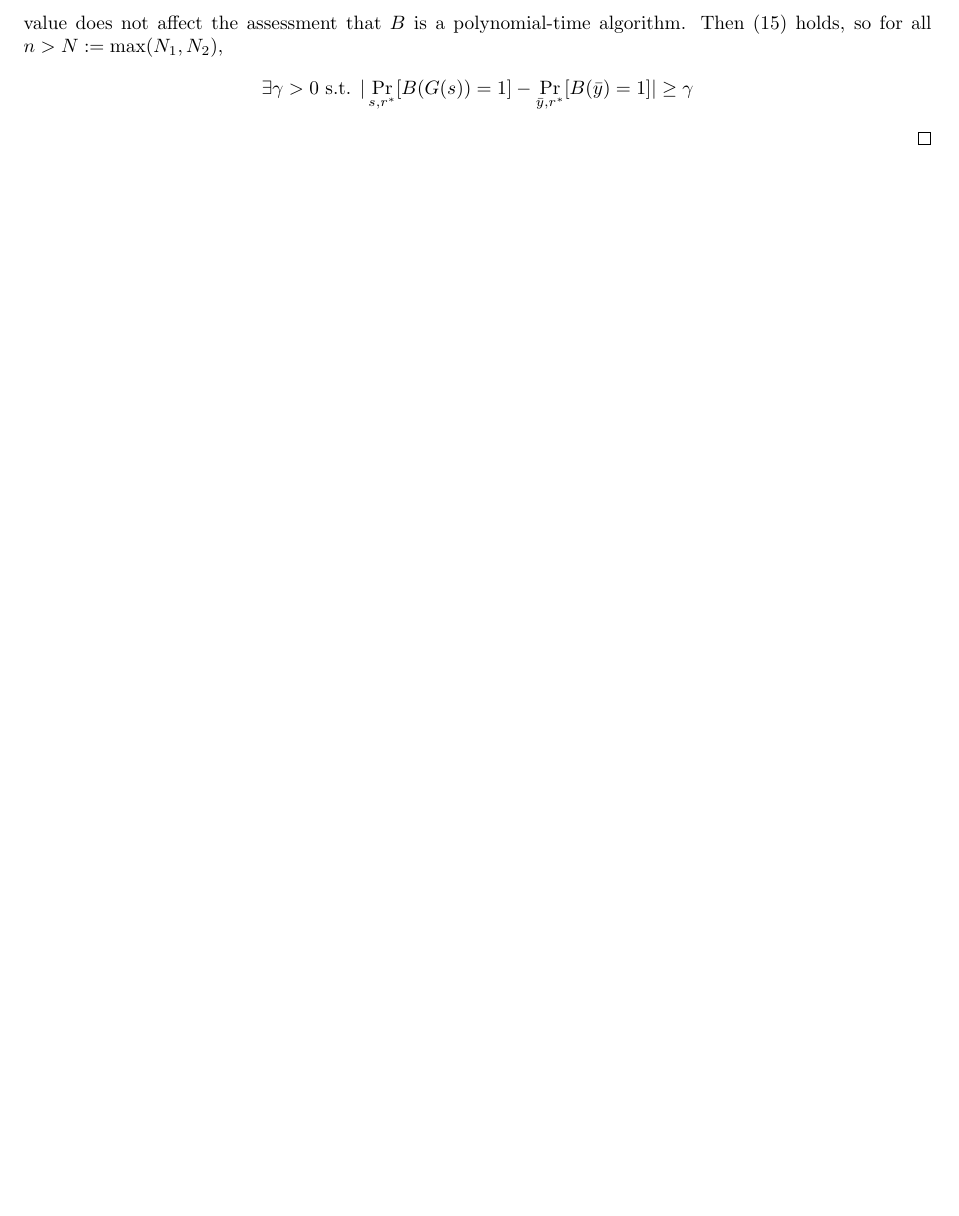
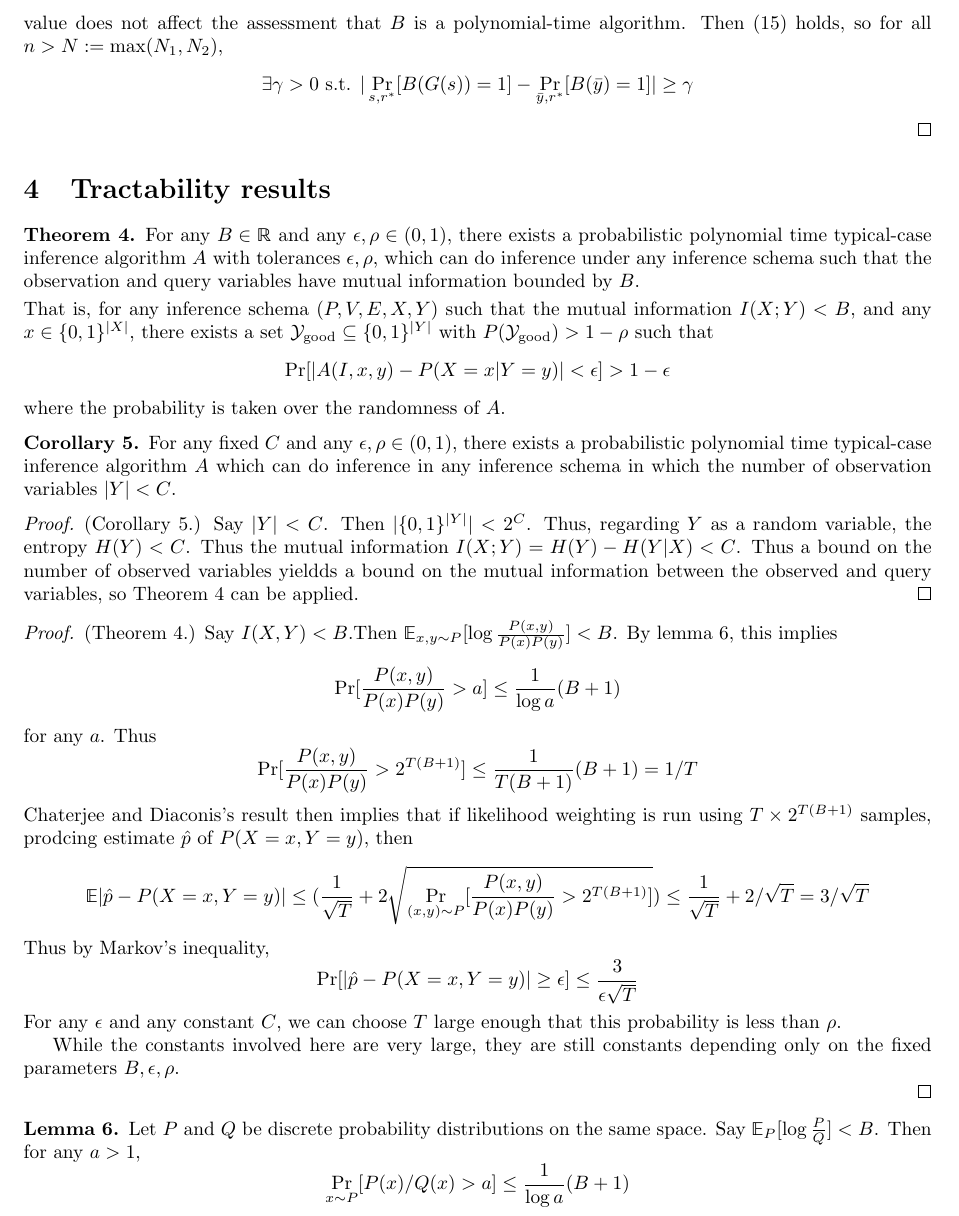
Before and after one commit to georgematheos/2024-complexity-tex, a LaTeX document (project/final_project/report2.tex): part of page 10 of 10, cut so that both start at the same text, the shorter picture padded with empty space. Compiled offline with pdfLaTeX.

Commit message:
rough start on tractability results

```diff
--- a/project/final_project/report2.tex
+++ b/project/final_project/report2.tex
@@ -640,31 +640,68 @@ $$
 
 \end{proof}
 
-% Finally, here is a proof of the minor lemma used at the beginning of the proof of Theorem~\ref{thm:main}.
-% \begin{lem} \label{lem:bijective_stretch}
-% If there exists a secure PRG $G$ with stretch $l(n)$ such that $\lim_{n \to \infty} [l(n) - n] = \infty$,
-% then
-% there exists a PRG $G'$ with superlinear stretch $l'$ such that $l'$ is a bijection and such that  $(l')^{-1}$ can be computed in polynomial time.
-% \end{lem}
-% \begin{proof}
-% For any $k \in \mathbb{N}$, let $N_k$ be the smallest element of $\mathbb{N}$ such that $n \geq N_k \implies l(n) - n > k$.
-% For any $n \in \mathbb{N}$, let $k_n$ be the smallest $k$ such that $n \geq N_k$.
-% Let $l'(n) = n + k_n$.
-% Observe that $l'$ is strictly increasing and hence a bijection.
-% Its inverse can be computed as follows.
-% Consider output $m$ of $l'$.
-% For each value $n = 1, 2, \dots$, compute $l'(n)$ and check if it equals $m$.
-% Output $n$ once this is the case.
-% Since $m > n$, and this process terminates in at most $n$ steps,
-% this process can be done in polynomial time in $m$.
+\section{Tractability results}
+\begin{thm} \label{thm:bounded_mutual_info}
+For any $B \in \mathbb{R}$ and any $\epsilon, \rho \in (0, 1)$,
+there exists a probabilistic polynomial time typical-case inference algorithm $A$
+with tolerances $\epsilon, \rho$, which can do inference under any inference schema such that the observation and query variables have mutual information bounded by $B$.
 
-% Finally, take $G'(x) := G(x)_{1:l'(n)}$, where $y_{1:t}$ denotes the first $t$ bits of $y$.
-% If an algorithm could distinguish the outputs of $G'$ from uniform, then it could certainly distinguish the outputs of $G$ from uniform by only considering the first $l'(n)$ bits.
-% Thus $G'$ is also a secure pseudorandom generator.
-% % Since $l(n)/n \to \infty$, there exists $N$ such that $l(n) > 2n$ for all $n \geq N$.
-% % Let $l'$
-% \end{proof}
+\smallskip
+\noindent That is, for any
+inference schema $(P, V, E, X, Y)$ such that the mutual information $I(X; Y) < B$, and any $x \in \{0, 1\}^{|X|}$, there exists a set $\Ygood \subseteq \{0, 1\}^{|Y|}$ with $P(\Ygood) > 1 - \rho$ such that
+$$
+\Pr[|A(I, x, y) - P(X = x | Y = y)| < \epsilon] > 1 - \epsilon
+$$
+where the probability is taken over the randomness of $A$.
+\end{thm}
+\begin{cor} \label{cor:small_obs_set}
+For any fixed $C$ and any $\epsilon, \rho \in (0, 1)$,
+there exists a probabilistic polynomial time typical-case inference algorithm $A$
+which can do inference in any inference schema in which the number of observation variables $|Y| < C$.
+\end{cor}
+\begin{proof}{(Corollary~\ref{cor:small_obs_set}.)}
+Say $|Y| < C$.  Then $|\{{0, 1}\}^{|Y|}| < 2^C$.
+Thus, regarding $Y$ as a random variable, the entropy $H(Y) < C$.
+Thus the mutual information $I(X ; Y) = H(Y) - H(Y | X) < C$.
+Thus a bound on the number of observed variables yieldds a bound on the mutual information between the observed and query variables, so Theorem~\ref{thm:bounded_mutual_info} can be applied.
+\end{proof}
 
-% \printbibliography
+\begin{proof}{(Theorem~\ref{thm:bounded_mutual_info}.)}
+Say $I(X, Y) < B$.Then
+$\mathbb{E}_{x, y \sim P}[\log \frac{P(x, y)}{P(x)P(y)}] < B$.
+By lemma~\ref{lem:pqbound},
+this implies
+$$
+\Pr[\frac{P(x, y)}{P(x)P(y)} > a] \leq \frac{1}{\log a}(B + 1)
+$$
+for any $a$. Thus
+$$
+\Pr[\frac{P(x, y)}{P(x)P(y)} > 2^{T(B + 1)}] \leq \frac{1}{T(B + 1)}(B + 1) = 1/T
+$$
+Chaterjee and Diaconis's result then implies that if
+likelihood weighting is run using $T \times 2^{T(B + 1)}$ samples,
+prodcing estimate $\hat{p}$ of $P(X = x, Y = y)$,
+then
+$$
+\mathbb{E}|\hat{p} - P(X = x, Y = y)| \leq (\frac{1}{\sqrt{T}} + 2 \sqrt{\Pr_{(x, y) \sim P}[\frac{P(x, y)}{P(x)P(y)} > 2^{T(B + 1)}]}) \leq \frac{1}{\sqrt{T}} + 2/\sqrt{T} = 3/\sqrt{T}
+$$
+Thus by Markov's inequality,
+$$
+\Pr [|\hat{p} - P(X = x, Y = y)| \geq \epsilon] \leq \frac{3}{\epsilon \sqrt{T}}
+$$
+For any $\epsilon$ and any constant $C$, we can choose $T$ large enough that this probability is less than $\rho$.
+
+While the constants involved here are very large, they are still constants depending only on the fixed parameters $B, \epsilon, \rho$.
+
+\end{proof}
+
+\begin{lem} \label{lem:pqbound}
+Let $P$ and $Q$ be discrete probability distributions on the same space.
+Say $\mathbb{E}_{P}[\log \frac{P}{Q}] < B$.
+Then for any $a > 1$,
+$$
+\Pr_{x \sim P}[P(x)/Q(x) > a] \leq \frac{1}{\log a}(B + 1)
+$$
+\end{lem}
 
 \end{document}
```
Also changed, not shown: project/final_project/report2.pdf, 4 other files.
